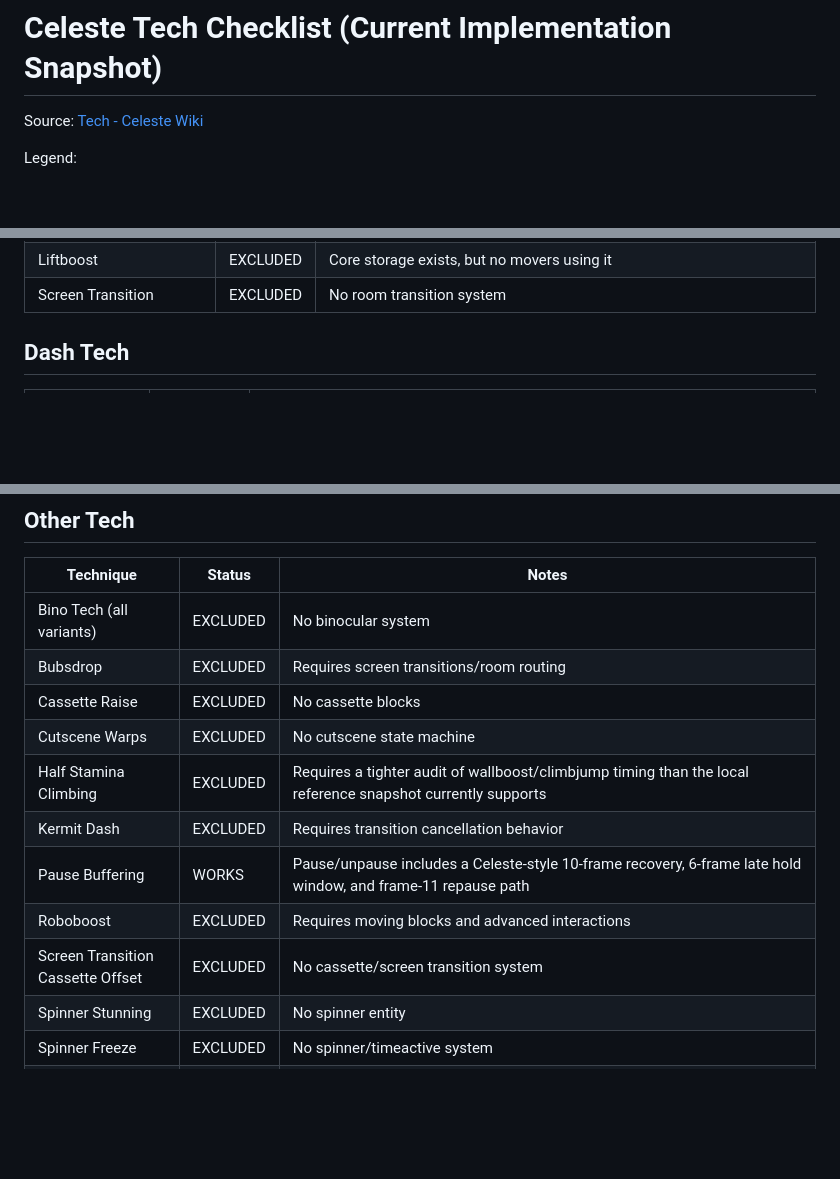
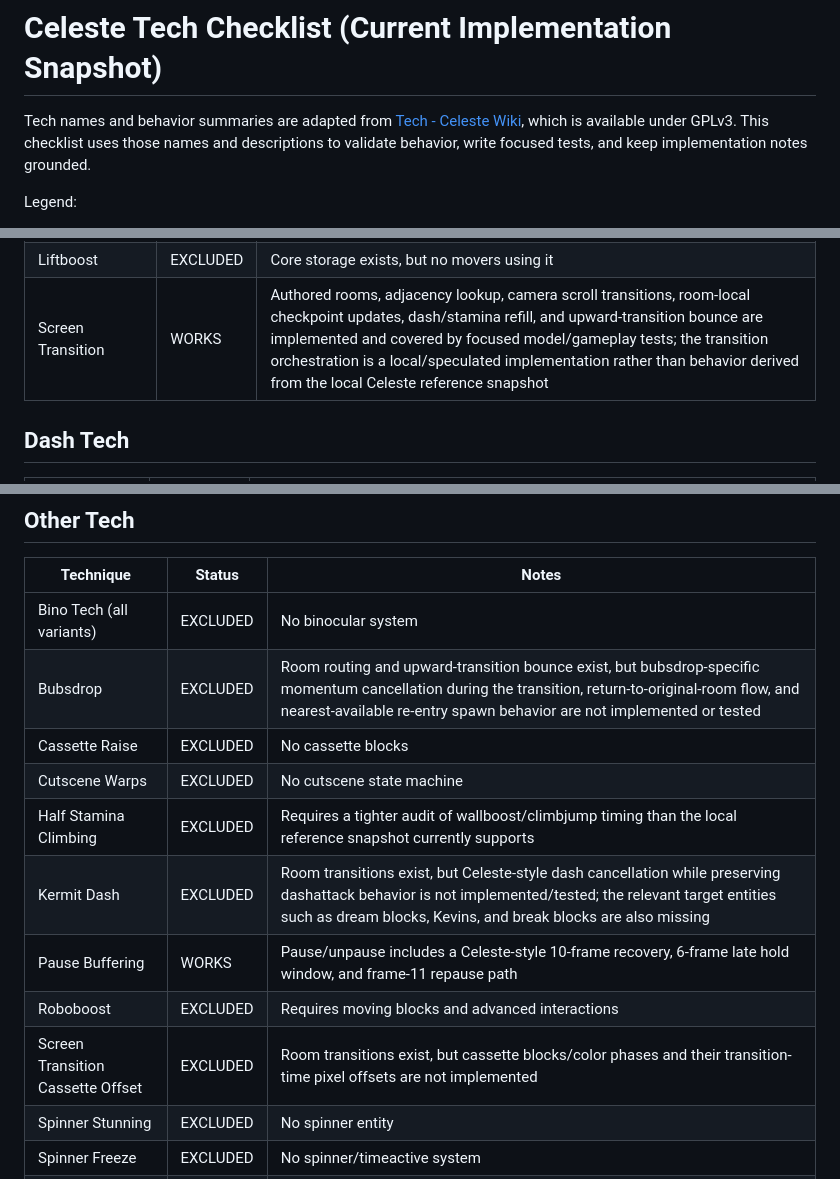
Before and after one commit to CoolSpring8/celeste-lite, a Markdown page: docs/tech-checklist.md, 3 parts joined by grey strips. Rendered like a GitHub page; blank space fills up the shorter version.

Commit message:
docs: update screen transition status and notes in tech checklist

```diff
--- a/docs/tech-checklist.md
+++ b/docs/tech-checklist.md
@@ -1,6 +1,6 @@
 # Celeste Tech Checklist (Current Implementation Snapshot)
 
-Source: [Tech - Celeste Wiki](https://celeste.ink/wiki/Tech)
+Tech names and behavior summaries are adapted from [Tech - Celeste Wiki](https://celeste.ink/wiki/Tech), which is available under GPLv3. This checklist uses those names and descriptions to validate behavior, write focused tests, and keep implementation notes grounded.
 
 Legend:
 - `WORKS`: implemented and behavior is broadly correct
@@ -20,7 +20,7 @@ Legend:
 | Fastfalling | WORKS | 160 -> 240 max fall path implemented |
 | Input Buffering | WORKS | Usable jump buffer window matches the expected 5-frame behavior at 60 Hz |
 | Liftboost | EXCLUDED | Core storage exists, but no movers using it |
-| Screen Transition | EXCLUDED | No room transition system |
+| Screen Transition | WORKS | Authored rooms, adjacency lookup, camera scroll transitions, room-local checkpoint updates, dash/stamina refill, and upward-transition bounce are implemented and covered by focused model/gameplay tests; the transition orchestration is a local/speculated implementation rather than behavior derived from the local Celeste reference snapshot |
 
 ## Dash Tech
 
@@ -130,14 +130,14 @@ All items in this section are currently `EXCLUDED` because required entities/sys
 | Technique | Status | Notes |
 | --- | --- | --- |
 | Bino Tech (all variants) | EXCLUDED | No binocular system |
-| Bubsdrop | EXCLUDED | Requires screen transitions/room routing |
+| Bubsdrop | EXCLUDED | Room routing and upward-transition bounce exist, but bubsdrop-specific momentum cancellation during the transition, return-to-original-room flow, and nearest-available re-entry spawn behavior are not implemented or tested |
 | Cassette Raise | EXCLUDED | No cassette blocks |
 | Cutscene Warps | EXCLUDED | No cutscene state machine |
 | Half Stamina Climbing | EXCLUDED | Requires a tighter audit of wallboost/climbjump timing than the local reference snapshot currently supports |
-| Kermit Dash | EXCLUDED | Requires transition cancellation behavior |
+| Kermit Dash | EXCLUDED | Room transitions exist, but Celeste-style dash cancellation while preserving dashattack behavior is not implemented/tested; the relevant target entities such as dream blocks, Kevins, and break blocks are also missing |
 | Pause Buffering | WORKS | Pause/unpause includes a Celeste-style 10-frame recovery, 6-frame late hold window, and frame-11 repause path |
 | Roboboost | EXCLUDED | Requires moving blocks and advanced interactions |
-| Screen Transition Cassette Offset | EXCLUDED | No cassette/screen transition system |
+| Screen Transition Cassette Offset | EXCLUDED | Room transitions exist, but cassette blocks/color phases and their transition-time pixel offsets are not implemented |
 | Spinner Stunning | EXCLUDED | No spinner entity |
 | Spinner Freeze | EXCLUDED | No spinner/timeactive system |
 | Undemo Dashing | WORKS | Neutral/non-down dash startup can redirect downward before dash motion commits without setting the crouched demo flag, so the downward dash keeps the normal hurtbox |
```
